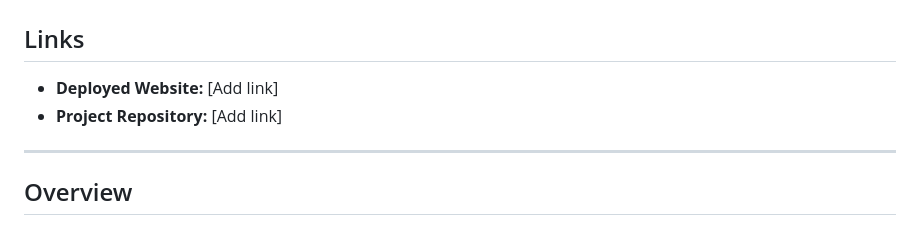
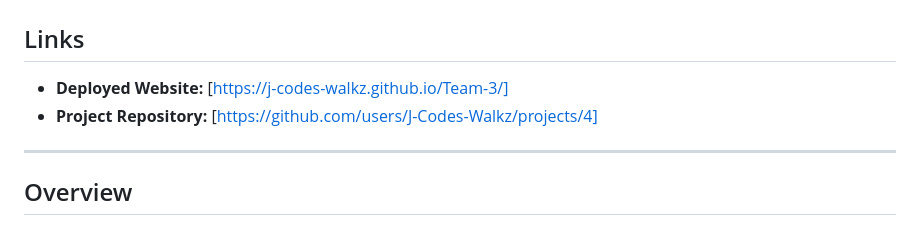
Before and after one commit to J-Codes-Walkz/Team-3, a Markdown page: README.md, the part around the change. Rendered like a GitHub page.

Commit message:
Update links in README.md
Updated links for the deployed website and project repository.

```diff
--- a/README.md
+++ b/README.md
@@ -4,8 +4,8 @@
 
 ## Links
 
-- **Deployed Website:** [Add link]
-- **Project Repository:** [Add link]
+- **Deployed Website:** [https://j-codes-walkz.github.io/Team-3/]
+- **Project Repository:** [https://github.com/users/J-Codes-Walkz/projects/4]
 
 ---
 
```
